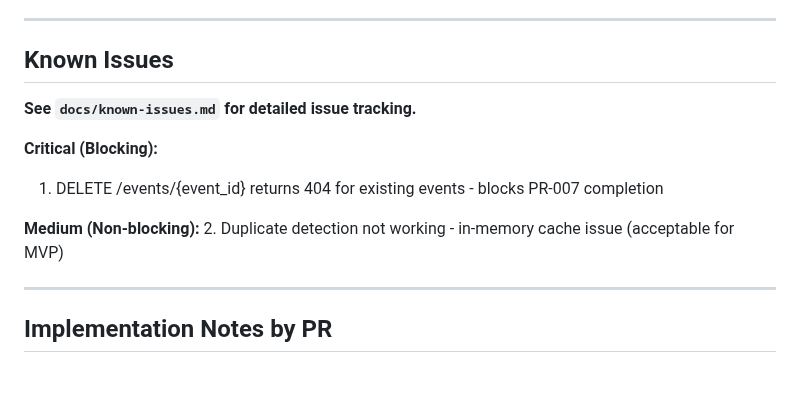
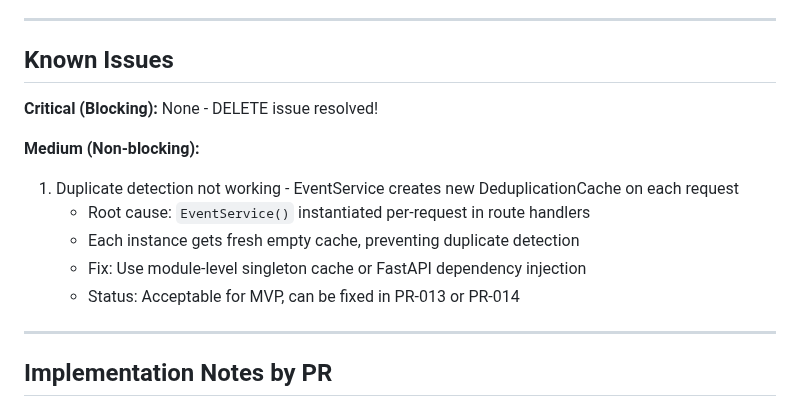
Before and after one commit to GCUGrayArea/dwarfen-mohawk, a Markdown page: docs/memory/progress.md, the part around one of its changes. Drawn GitHub-style; blank space fills up the shorter version.

```diff
--- a/docs/memory/progress.md
+++ b/docs/memory/progress.md
@@ -123,13 +123,15 @@ Block 2 (PR-003, PR-004) is complete. Block 3-4 routes are in progress.
 
 ## Known Issues
 
-**See `docs/known-issues.md` for detailed issue tracking.**
-
 **Critical (Blocking):**
-1. DELETE /events/{event_id} returns 404 for existing events - blocks PR-007 completion
+None - DELETE issue resolved!
 
 **Medium (Non-blocking):**
-2. Duplicate detection not working - in-memory cache issue (acceptable for MVP)
+1. Duplicate detection not working - EventService creates new DeduplicationCache on each request
+   - Root cause: `EventService()` instantiated per-request in route handlers
+   - Each instance gets fresh empty cache, preventing duplicate detection
+   - Fix: Use module-level singleton cache or FastAPI dependency injection
+   - Status: Acceptable for MVP, can be fixed in PR-013 or PR-014
 
 ---
 
```
Also changed, not shown: other parts of docs/memory/progress.md (+40 -6 lines), docs/memory/activeContext.md (+17 -4 lines).
